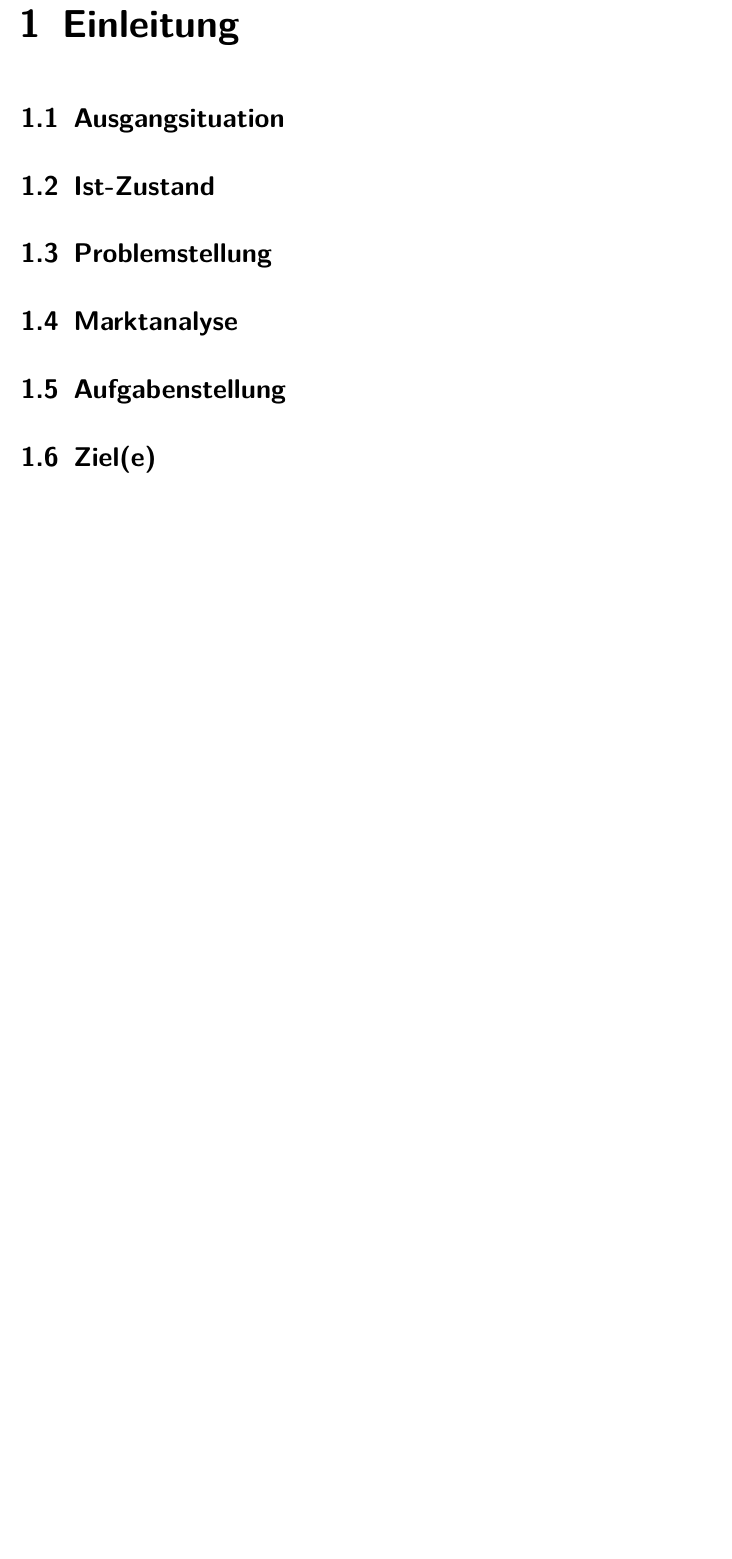
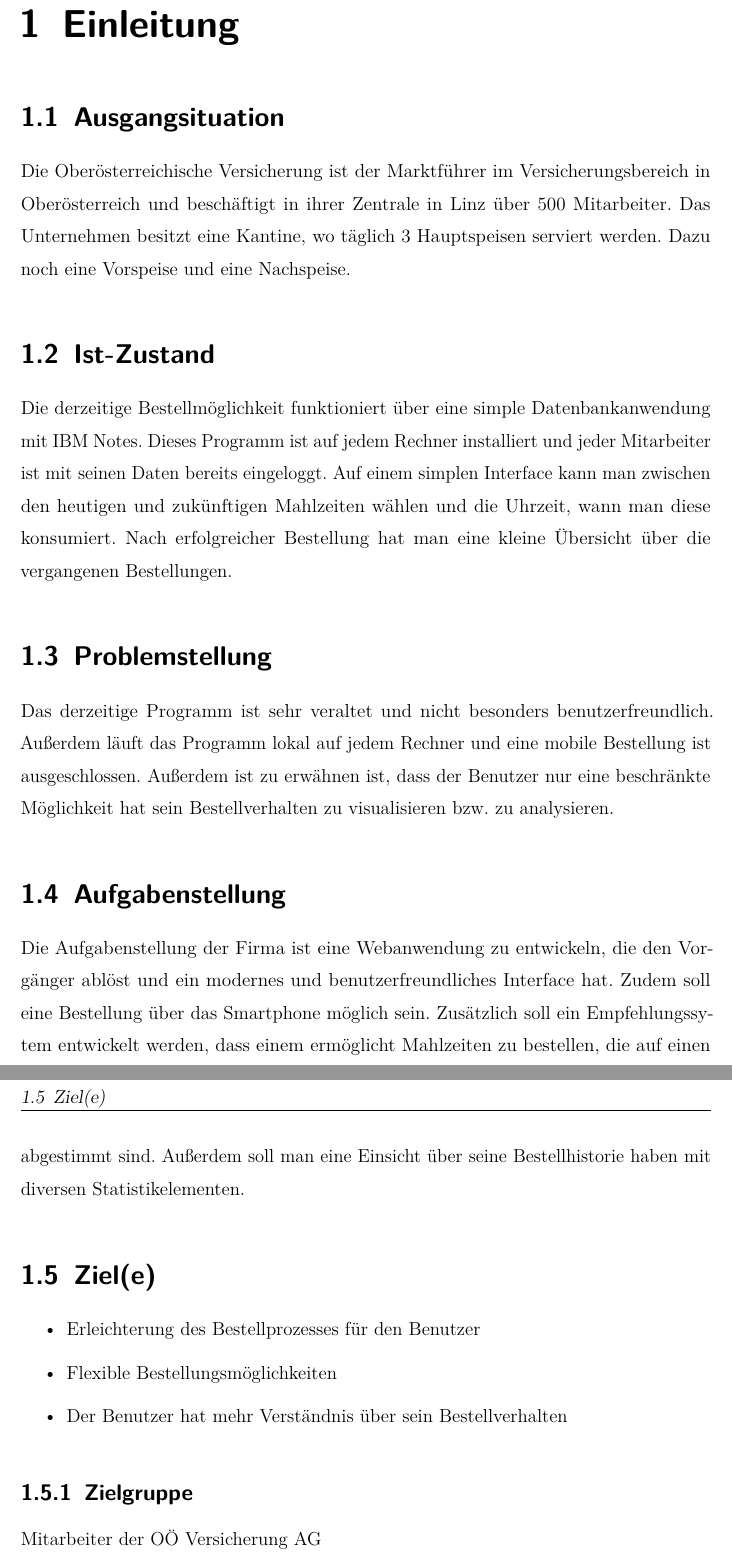
Before and after one commit to Musikfreunde/eazy-menu-docs, a LaTeX thesis (diplomarbeit/thesis.tex, which reads diplomarbeit/sections/introduction.tex): part of page 6 of 16 before the commit and two parts of pages 7 and 8 of 20 after it, the two joined at a grey line, cut so that both start at the same text, the shorter picture padded with empty space. The pictures show the PDF file diplomarbeit/thesis.pdf that the author committed with the source.

Commit message:
begun with introduction and technologies

```diff
--- a/diplomarbeit/sections/introduction.tex
+++ b/diplomarbeit/sections/introduction.tex
@@ -1,6 +1,30 @@
 \section{Ausgangsituation}
+Die Oberösterreichische Versicherung ist der Marktführer im Versicherungsbereich in Oberösterreich
+und beschäftigt in ihrer Zentrale in Linz über 500 Mitarbeiter.
+Das Unternehmen besitzt eine Kantine, wo täglich 3 Hauptspeisen serviert werden. Dazu noch
+eine Vorspeise und eine Nachspeise.
 \section{Ist-Zustand}
+Die derzeitige Bestellmöglichkeit funktioniert über eine simple Datenbankanwendung mit IBM Notes.
+Dieses Programm ist auf jedem Rechner installiert und jeder Mitarbeiter ist mit seinen Daten bereits eingeloggt.
+Auf einem simplen Interface kann man zwischen den heutigen und zukünftigen Mahlzeiten wählen und die Uhrzeit, wann man
+diese konsumiert. Nach erfolgreicher Bestellung hat man eine kleine Übersicht über die vergangenen Bestellungen.
 \section{Problemstellung}
-\section{Marktanalyse}
+Das derzeitige Programm ist sehr veraltet und nicht besonders benutzerfreundlich. Außerdem
+läuft das Programm lokal auf jedem Rechner und eine mobile Bestellung ist ausgeschlossen.
+Außerdem ist zu erwähnen ist, dass der Benutzer nur eine beschränkte Möglichkeit hat sein Bestellverhalten
+zu visualisieren bzw. zu analysieren.
 \section{Aufgabenstellung}
+Die Aufgabenstellung der Firma ist eine Webanwendung zu entwickeln, die den Vorgänger ablöst
+und ein modernes und benutzerfreundliches Interface hat. Zudem soll eine Bestellung über das Smartphone
+möglich sein. Zusätzlich soll ein Empfehlungssytem entwickelt werden, dass einem ermöglicht Mahlzeiten zu
+bestellen, die auf einen abgestimmt sind. Außerdem soll man eine Einsicht über seine Bestellhistorie haben
+mit diversen Statistikelementen.
 \section{Ziel(e)}
+\begin{itemize}
+    \item Erleichterung des Bestellprozesses für den Benutzer
+    \item Flexible Bestellungsmöglichkeiten
+    \item Der Benutzer hat mehr Verständnis über sein Bestellverhalten
+\end{itemize}
+
+\subsection{Zielgruppe}
+Mitarbeiter der OÖ Versicherung AG
```
Also changed, not shown: diplomarbeit/bib.bib (+12 -0 lines), diplomarbeit/sections/planning.tex (added, +2 -0 lines), diplomarbeit/sections/technologies.tex (+28 -2 lines), diplomarbeit/thesis.tex (+6 -1 lines), diplomarbeit/thesis.pdf.
